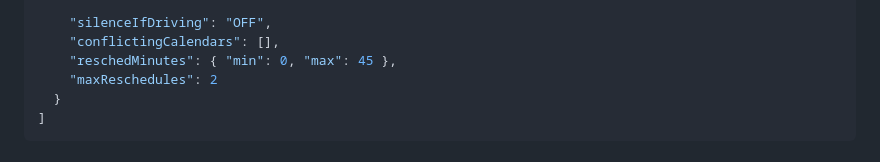
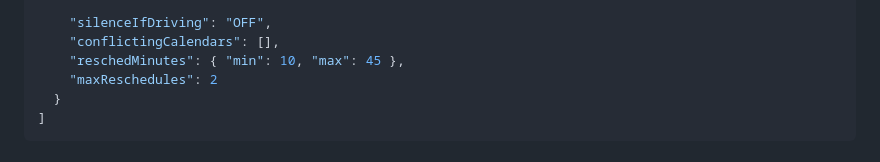
Before and after one commit to CopperPanMan/Calendar-Alarms-for-iOS, a Markdown page: Setup Guide.md, the part around the change. GitHub-like rendering.

```diff
--- a/Setup Guide.md
+++ b/Setup Guide.md
@@ -234,7 +234,7 @@ For our purposes, an alarm looks like the blank template below. This JSON block
 
     "silenceIfDriving": "OFF",
     "conflictingCalendars": [],
-    "reschedMinutes": { "min": 0, "max": 45 },
+    "reschedMinutes": { "min": 10, "max": 45 },
     "maxReschedules": 2
   }
 ]
```
